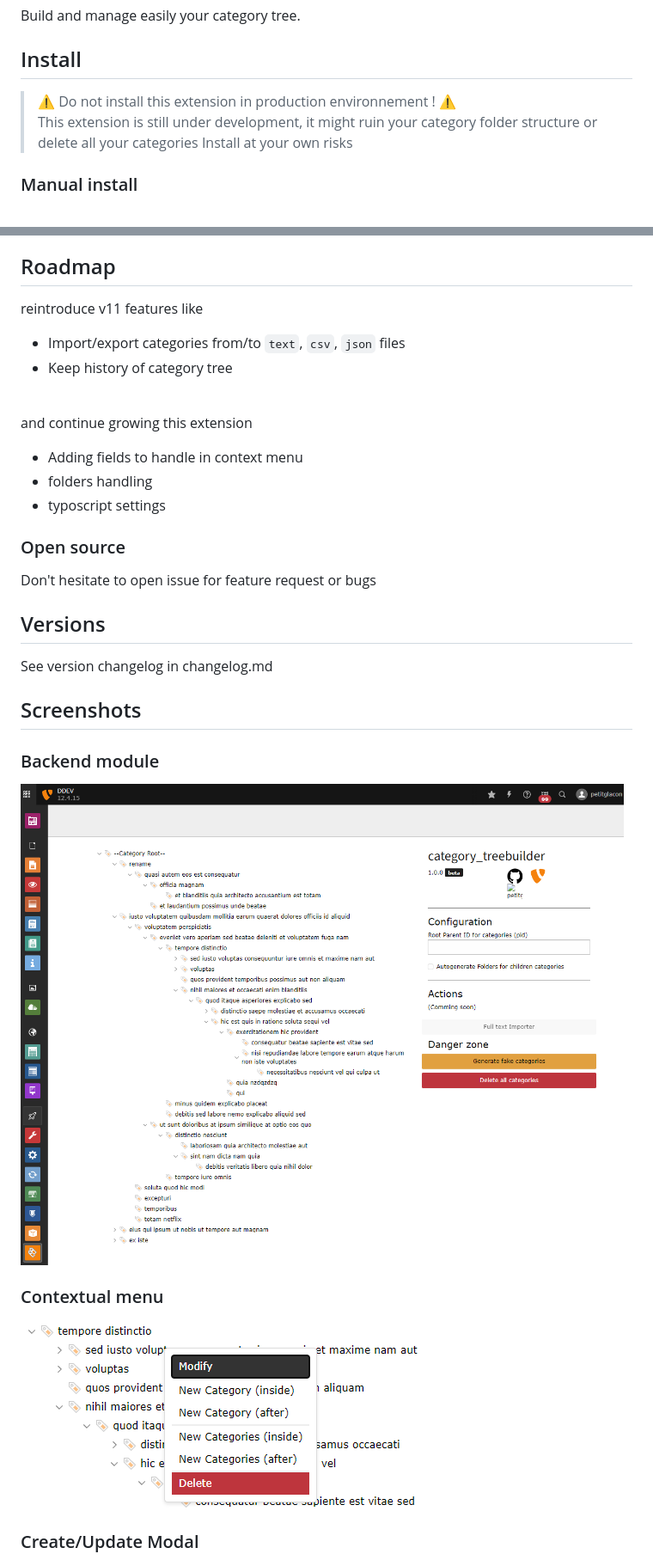
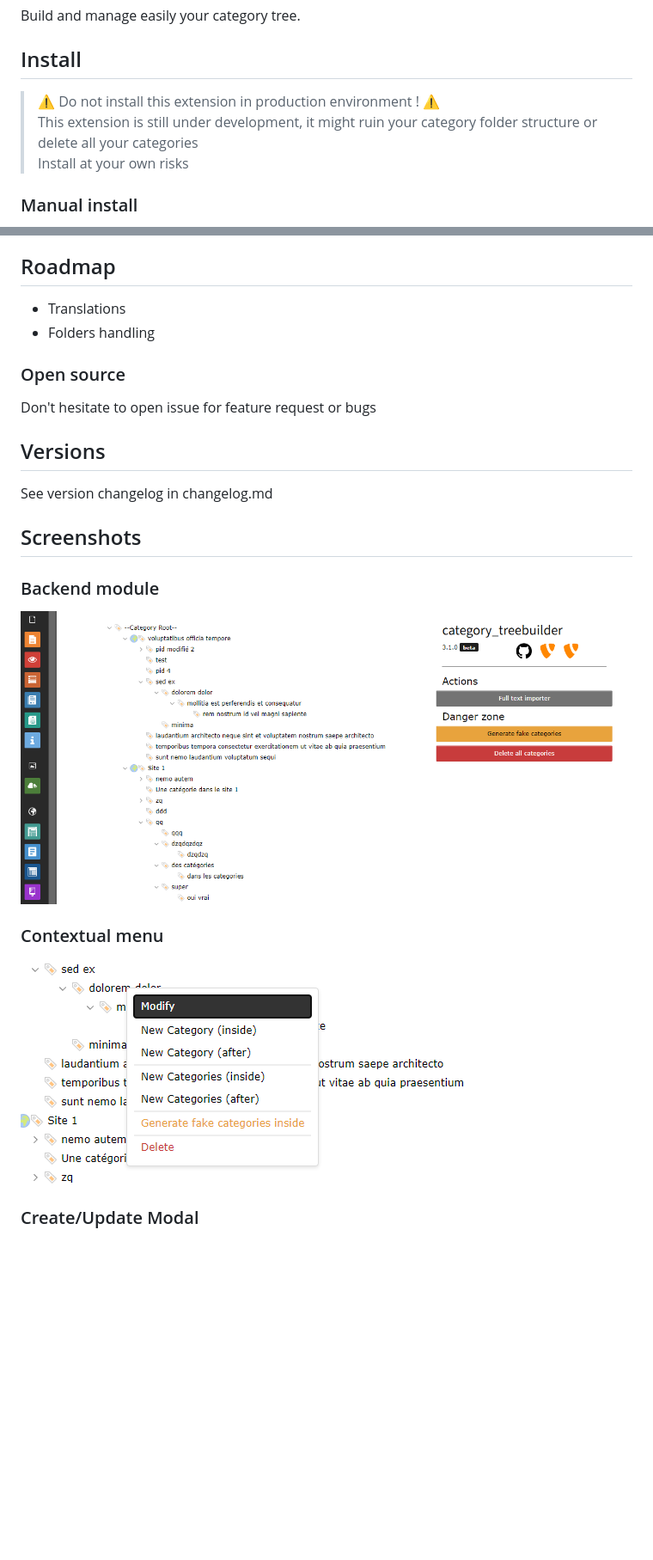
Before and after one commit to lepetitglacon/category_treebuilder, a Markdown page: README.md, 2 parts joined by grey strips. Shown at 86% size. Drawn GitHub-style; pictures changed too: Documentation/readme/backendmodule.png, Documentation/readme/contextmenu.png; blank space fills up the shorter version.

Commit message:
3.1.0 doc

```diff
--- a/README.md
+++ b/README.md
@@ -3,8 +3,8 @@ Build and manage easily your category tree.
 
 ## Install
 
-> :warning: Do not install this extension in production environnement ! :warning: <br>
-> This extension is still under development, it might ruin your category folder structure or delete all your categories
+> :warning: Do not install this extension in production environment ! :warning: <br>
+> This extension is still under development, it might ruin your category folder structure or delete all your categories<br>
 > Install at your own risks
 
 ### Manual install
@@ -30,15 +30,8 @@ Build and manage easily your category tree.
 - Generate fake categories
 
 ## Roadmap
-reintroduce v11 features like
-- Import/export categories from/to `text`, `csv`, `json` files
-- Keep history of category tree
-<br>
-
-and continue growing this extension
-- Adding fields to handle in context menu
-- folders handling
-- typoscript settings
+- Translations
+- Folders handling
 
 ### Open source
 Don't hesitate to open issue for feature request or bugs
```
Also changed, not shown: other parts of README.md (+3 -1 lines), Documentation/readme/fulltextimporter.png (added), 3 other files.
